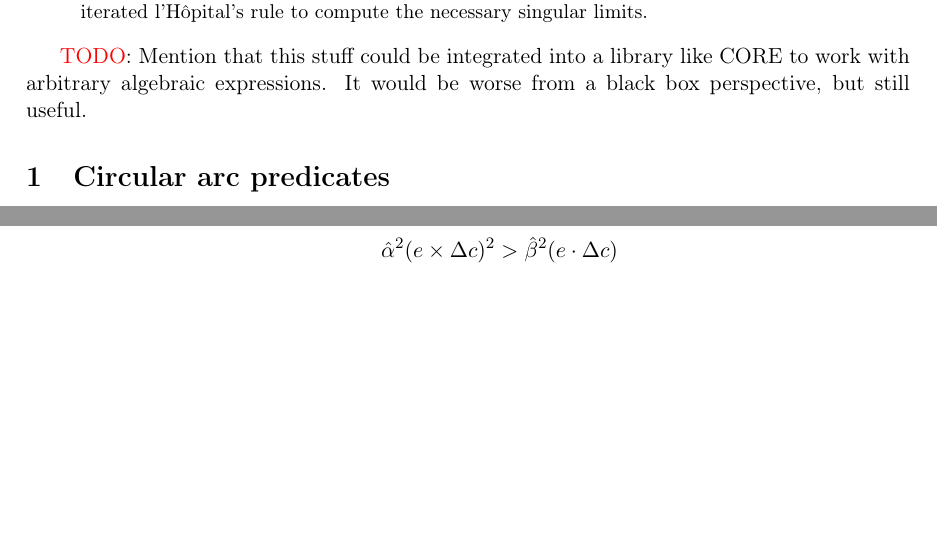
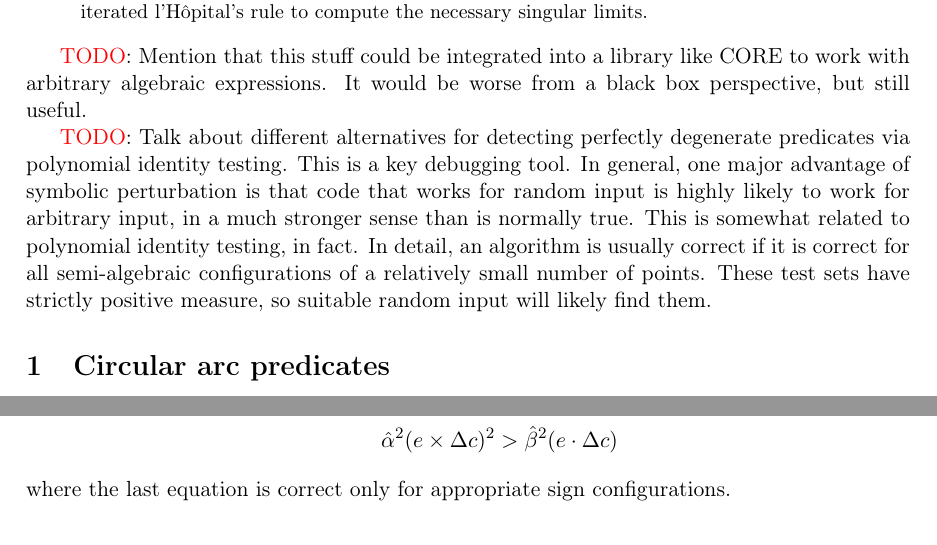
Before and after one commit to otherlab/perturb, a LaTeX paper (perturb.tex): two parts of pages 1 and 3 of 4 before the commit and two parts of pages 1 and 4 of 4 after it, joined at a grey line, cut so that both start at the same text, the shorter picture padded with empty space. Compiled offline with pdfLaTeX.

Commit message:
Add a note

```diff
--- a/perturb.tex
+++ b/perturb.tex
@@ -54,6 +54,9 @@ singular limits.
 
 \TODO: Mention that this stuff could be integrated into a library like CORE to work with arbitrary algebraic expressions.
 It would be worse from a black box perspective, but still useful.
+
+\TODO: Talk about different alternatives for detecting perfectly degenerate predicates via polynomial identity testing.  This is a key debugging tool.  In general, one major advantage of symbolic perturbation is that code that works for random input is highly likely to work for arbitrary input, in a much stronger sense than is normally true.  This is somewhat related to polynomial identity testing, in fact.
+In detail, an algorithm is usually correct if it is correct for all semi-algebraic configurations of a relatively small number of points.  These test sets have strictly positive measure, so suitable random input will likely find them.
 
 \section{Circular arc predicates}
 
```
